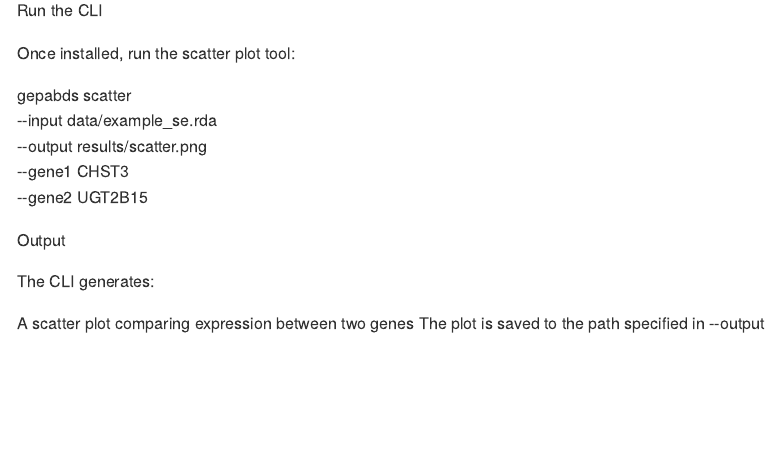
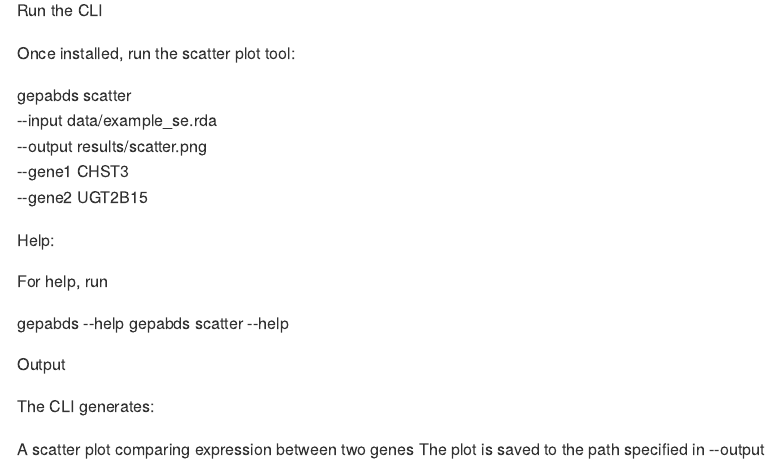
Before and after one commit to lvmedha/gepabds, an R Markdown document (README.Rmd): the page in a window 1100 px wide, from 2580 px down. The pictures show the output file README.md that the author committed with the source, drawn offline in the style of GitHub; long lines of code are wrapped; badge pictures from the web are left out.

Commit message:
updated readme

```diff
--- a/README.Rmd
+++ b/README.Rmd
@@ -81,6 +81,13 @@ gepabds scatter \
   --gene1 CHST3 \
   --gene2 UGT2B15
 
+Help:
+
+For help, run
+
+gepabds --help
+gepabds scatter --help
+
 
 Output
 
```
Also changed, not shown: README.md.
